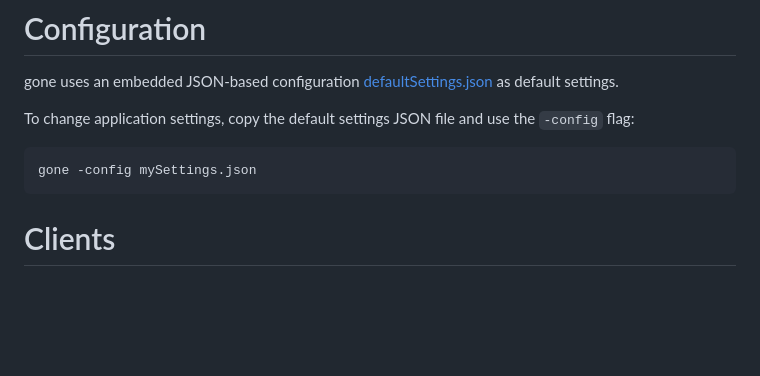
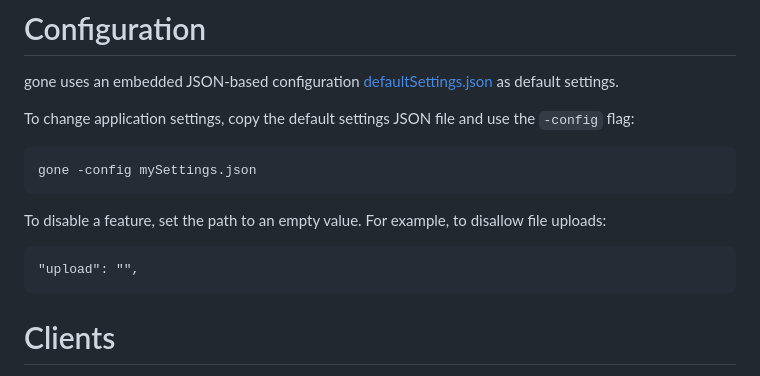
Before and after one commit to drduh/gone, a Markdown page: README.md, the part around the change. GitHub-like rendering; blank space fills up the shorter version.

Commit message:
document disable path

````diff
--- a/README.md
+++ b/README.md
@@ -70,6 +70,11 @@ To change application settings, copy the default settings JSON file and use the
 gone -config mySettings.json
 ```
 
+To disable a feature, set the path to an empty value. For example, to disallow file uploads:
+
+```
+"upload": "",
+```
 
 # Clients
 
````
